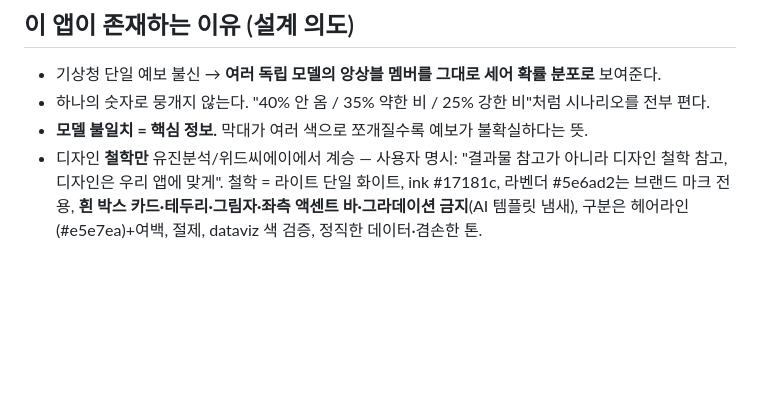
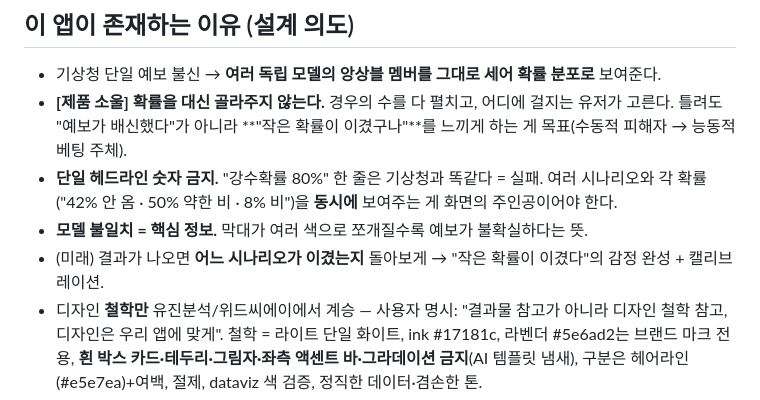
Before and after one commit to Yuwolx/weather-ensemble, a Markdown page: CLAUDE.md, the part around the change. Drawn GitHub-style; blank space fills up the shorter version.

Commit message:
docs: 제품 소울 명문화 — 단일 숫자 금지, 시나리오 스프레드가 주인공, 유저가 베팅
Co-Authored-By: Claude Opus 4.8 (1M context) <noreply@anthropic.com>

```diff
--- a/CLAUDE.md
+++ b/CLAUDE.md
@@ -5,8 +5,12 @@
 ## 이 앱이 존재하는 이유 (설계 의도)
 
 - 기상청 단일 예보 불신 → **여러 독립 모델의 앙상블 멤버를 그대로 세어 확률 분포로** 보여준다.
-- 하나의 숫자로 뭉개지 않는다. "40% 안 옴 / 35% 약한 비 / 25% 강한 비"처럼 시나리오를 전부 편다.
+- **[제품 소울] 확률을 대신 골라주지 않는다.** 경우의 수를 다 펼치고, 어디에 걸지는 유저가 고른다.
+  틀려도 "예보가 배신했다"가 아니라 **"작은 확률이 이겼구나"**를 느끼게 하는 게 목표(수동적 피해자 → 능동적 베팅 주체).
+- **단일 헤드라인 숫자 금지.** "강수확률 80%" 한 줄은 기상청과 똑같다 = 실패. 여러 시나리오와 각 확률
+  ("42% 안 옴 · 50% 약한 비 · 8% 비")을 **동시에** 보여주는 게 화면의 주인공이어야 한다.
 - **모델 불일치 = 핵심 정보.** 막대가 여러 색으로 쪼개질수록 예보가 불확실하다는 뜻.
+- (미래) 결과가 나오면 **어느 시나리오가 이겼는지** 돌아보게 → "작은 확률이 이겼다"의 감정 완성 + 캘리브레이션.
 - 디자인 **철학만** 유진분석/위드씨에이에서 계승 — 사용자 명시: "결과물 참고가 아니라 디자인 철학 참고,
   디자인은 우리 앱에 맞게". 철학 = 라이트 단일 화이트, ink #17181c, 라벤더 #5e6ad2는 브랜드 마크 전용,
   **흰 박스 카드·테두리·그림자·좌측 액센트 바·그라데이션 금지**(AI 템플릿 냄새), 구분은 헤어라인(#e5e7ea)+여백,
```
